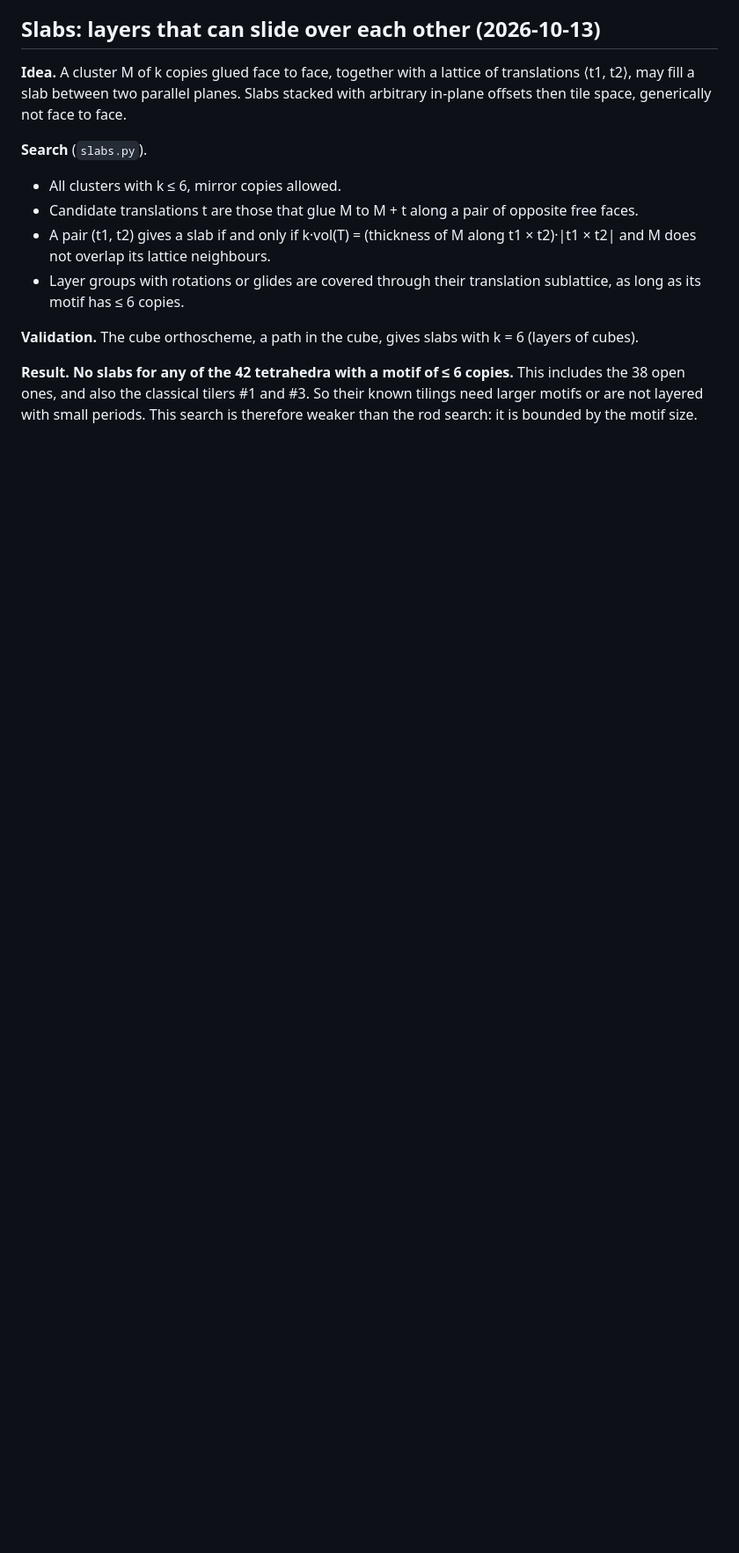
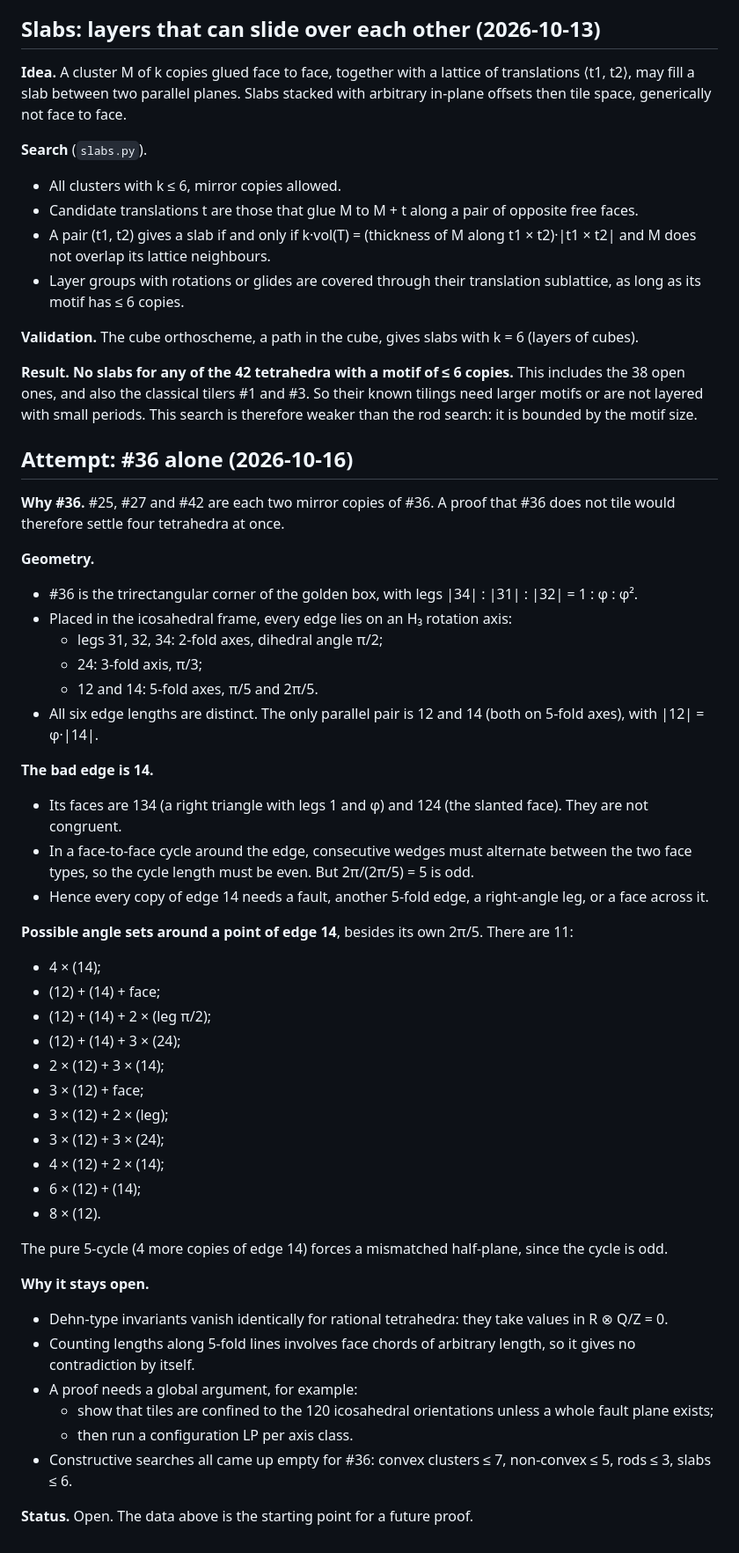
Before and after one commit to VladimirMoor/GEOTILES, a Markdown page: research/p2/RESULTS.md, the part around the change. Shown at 88% size. GitHub-like rendering; blank space fills up the shorter version.

Commit message:
p2: #36 analysis - icosahedral edge axes, odd 5-cycle at bad edge 14, all 11 angle sets around it; proof left open
Co-Authored-By: Claude Opus 5.5 <noreply@anthropic.com>

```diff
--- a/research/p2/RESULTS.md
+++ b/research/p2/RESULTS.md
@@ -228,3 +228,45 @@ These are invisible to the finite-cluster searches above, because a finite piece
 **Validation.** The cube orthoscheme, a path in the cube, gives slabs with k = 6 (layers of cubes).
 
 **Result.** **No slabs for any of the 42 tetrahedra with a motif of ≤ 6 copies.** This includes the 38 open ones, and also the classical tilers #1 and #3. So their known tilings need larger motifs or are not layered with small periods. This search is therefore weaker than the rod search: it is bounded by the motif size.
+
+## Attempt: #36 alone (2026-10-16)
+
+**Why #36.** #25, #27 and #42 are each two mirror copies of #36. A proof that #36 does not tile would therefore settle four tetrahedra at once.
+
+**Geometry.**
+- #36 is the trirectangular corner of the golden box, with legs |34| : |31| : |32| = 1 : φ : φ².
+- Placed in the icosahedral frame, every edge lies on an H₃ rotation axis:
+  - legs 31, 32, 34: 2-fold axes, dihedral angle π/2;
+  - 24: 3-fold axis, π/3;
+  - 12 and 14: 5-fold axes, π/5 and 2π/5.
+- All six edge lengths are distinct. The only parallel pair is 12 and 14 (both on 5-fold axes), with |12| = φ·|14|.
+
+**The bad edge is 14.**
+- Its faces are 134 (a right triangle with legs 1 and φ) and 124 (the slanted face). They are not congruent.
+- In a face-to-face cycle around the edge, consecutive wedges must alternate between the two face types, so the cycle length must be even. But 2π/(2π/5) = 5 is odd.
+- Hence every copy of edge 14 needs a fault, another 5-fold edge, a right-angle leg, or a face across it.
+
+**Possible angle sets around a point of edge 14**, besides its own 2π/5. There are 11:
+- 4 × (14);
+- (12) + (14) + face;
+- (12) + (14) + 2 × (leg π/2);
+- (12) + (14) + 3 × (24);
+- 2 × (12) + 3 × (14);
+- 3 × (12) + face;
+- 3 × (12) + 2 × (leg);
+- 3 × (12) + 3 × (24);
+- 4 × (12) + 2 × (14);
+- 6 × (12) + (14);
+- 8 × (12).
+
+The pure 5-cycle (4 more copies of edge 14) forces a mismatched half-plane, since the cycle is odd.
+
+**Why it stays open.**
+- Dehn-type invariants vanish identically for rational tetrahedra: they take values in R ⊗ Q/Z = 0.
+- Counting lengths along 5-fold lines involves face chords of arbitrary length, so it gives no contradiction by itself.
+- A proof needs a global argument, for example:
+  - show that tiles are confined to the 120 icosahedral orientations unless a whole fault plane exists;
+  - then run a configuration LP per axis class.
+- Constructive searches all came up empty for #36: convex clusters ≤ 7, non-convex ≤ 5, rods ≤ 3, slabs ≤ 6.
+
+**Status.** Open. The data above is the starting point for a future proof.
```
